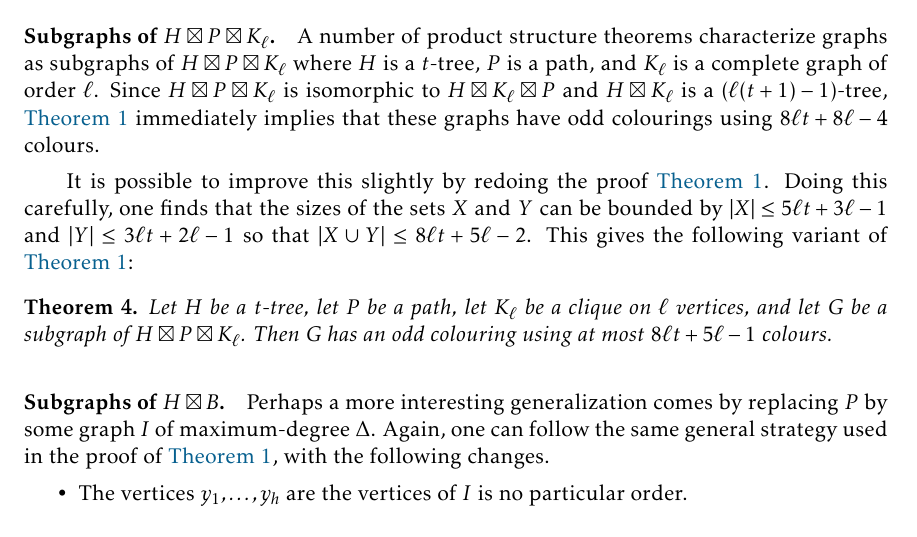
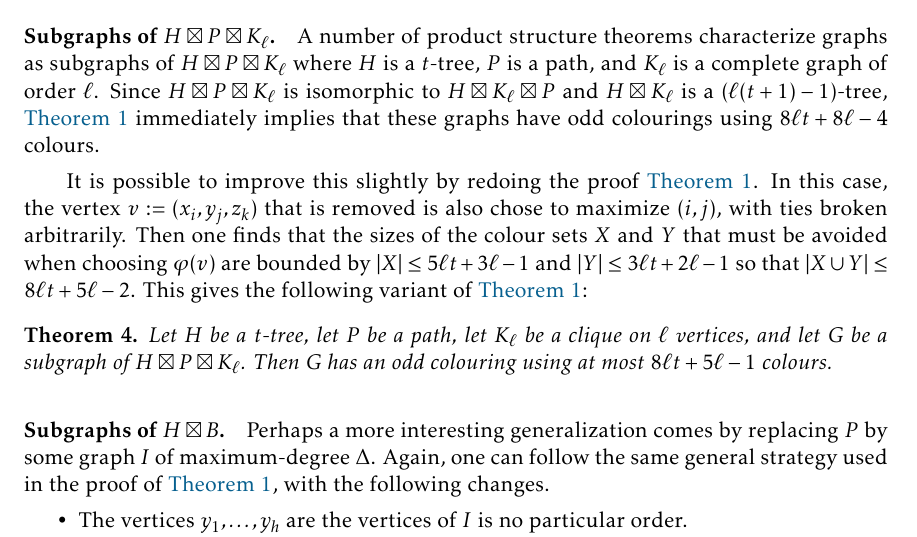
Before and after one commit to patmorin/odd, a LaTeX document (odd.tex): part of page 4 of 5, cut so that both start at the same text. Compiled offline with pdfLaTeX.

Commit message:
Another draft to read

```diff
--- a/odd.tex
+++ b/odd.tex
@@ -214,7 +214,7 @@ One might hope that \cref{new_result} could be generalized to the setting in whi
 
 A number of product structure theorems characterize graphs as subgraphs of $H\boxtimes P\boxtimes K_{\ell}$ where $H$ is a $t$-tree, $P$ is a path, and $K_\ell$ is a complete graph of order $\ell$.  Since $H\boxtimes P\boxtimes K_{\ell}$ is isomorphic to $H\boxtimes K_\ell\boxtimes P$ and $H\boxtimes K_\ell$ is a $(\ell(t+1)-1)$-tree, \cref{new_result} immediately implies that these graphs have odd colourings using $8\ell t+8\ell-4$ colours.
 
-It is possible to improve this slightly by redoing the proof \cref{new_result}.  Doing this carefully, one finds that the sizes of the sets $X$ and $Y$ can be bounded by $|X|\le 5\ell t + 3\ell-1$ and $|Y|\le 3\ell t + 2\ell -1$ so that $|X\cup Y|\le 8\ell t + 5\ell -2$. This gives the following variant of \cref{new_result}:
+It is possible to improve this slightly by redoing the proof \cref{new_result}.  In this case, the vertex $v:=(x_i,y_j,z_k)$ that is removed is also chose to maximize $(i,j)$, with ties broken arbitrarily. Then one finds that the sizes of the colour sets $X$ and $Y$ that must be avoided when choosing $\varphi(v)$ are bounded by $|X|\le 5\ell t + 3\ell-1$ and $|Y|\le 3\ell t + 2\ell -1$ so that $|X\cup Y|\le 8\ell t + 5\ell -2$. This gives the following variant of \cref{new_result}:
 
 \begin{thm}\label{new_result_kl}
   Let $H$ be a $t$-tree, let $P$ be a path, let $K_\ell$ be a clique on $\ell$ vertices, and let $G$ be a subgraph of $H\boxtimes P\boxtimes K_\ell$.  Then $G$ has an odd colouring using at most $8\ell t + 5\ell -1$ colours.
```
